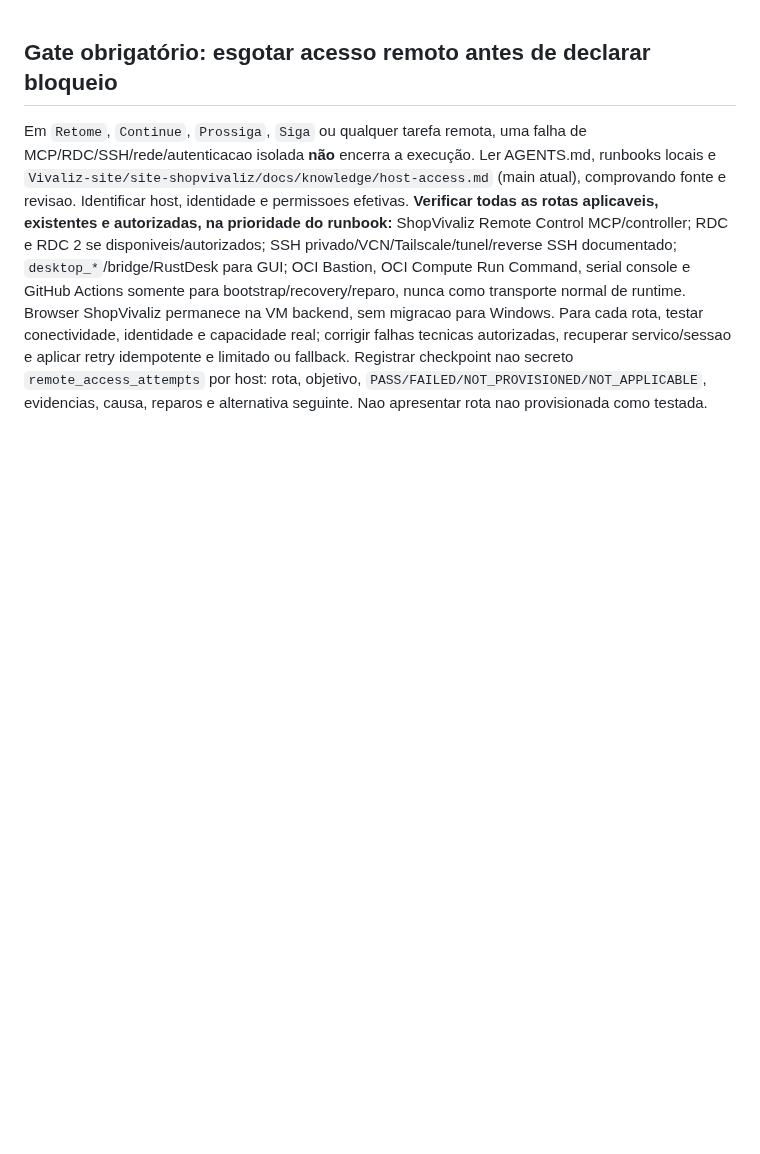
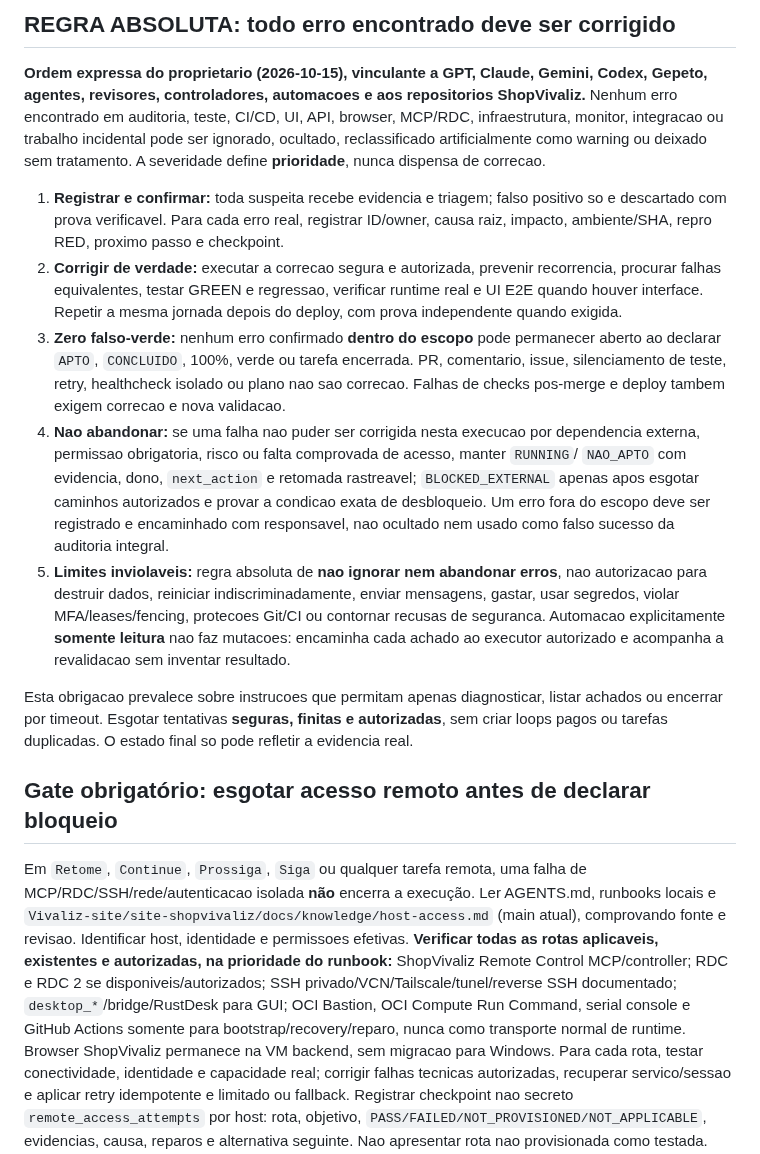
Before and after one commit to fredmourao-ai/solange-rolla, a Markdown page: AGENTS.md, the part around the change. Drawn GitHub-style; blank space fills up the shorter version.

Commit message:
policy(agents): mandate remediation of every confirmed error

```diff
--- a/AGENTS.md
+++ b/AGENTS.md
@@ -1,3 +1,17 @@
+<!-- EVERY_CONFIRMED_ERROR_REMEDIATE_V1 -->
+## REGRA ABSOLUTA: todo erro encontrado deve ser corrigido
+
+**Ordem expressa do proprietario (2026-10-15), vinculante a GPT, Claude, Gemini, Codex, Gepeto, agentes, revisores, controladores, automacoes e aos repositorios ShopVivaliz.** Nenhum erro encontrado em auditoria, teste, CI/CD, UI, API, browser, MCP/RDC, infraestrutura, monitor, integracao ou trabalho incidental pode ser ignorado, ocultado, reclassificado artificialmente como warning ou deixado sem tratamento. A severidade define **prioridade**, nunca dispensa de correcao.
+
+1. **Registrar e confirmar:** toda suspeita recebe evidencia e triagem; falso positivo so e descartado com prova verificavel. Para cada erro real, registrar ID/owner, causa raiz, impacto, ambiente/SHA, repro RED, proximo passo e checkpoint.
+2. **Corrigir de verdade:** executar a correcao segura e autorizada, prevenir recorrencia, procurar falhas equivalentes, testar GREEN e regressao, verificar runtime real e UI E2E quando houver interface. Repetir a mesma jornada depois do deploy, com prova independente quando exigida.
+3. **Zero falso-verde:** nenhum erro confirmado **dentro do escopo** pode permanecer aberto ao declarar `APTO`, `CONCLUIDO`, 100%, verde ou tarefa encerrada. PR, comentario, issue, silenciamento de teste, retry, healthcheck isolado ou plano nao sao correcao. Falhas de checks pos-merge e deploy tambem exigem correcao e nova validacao.
+4. **Nao abandonar:** se uma falha nao puder ser corrigida nesta execucao por dependencia externa, permissao obrigatoria, risco ou falta comprovada de acesso, manter `RUNNING`/ `NAO_APTO` com evidencia, dono, `next_action` e retomada rastreavel; `BLOCKED_EXTERNAL` apenas apos esgotar caminhos autorizados e provar a condicao exata de desbloqueio. Um erro fora do escopo deve ser registrado e encaminhado com responsavel, nao ocultado nem usado como falso sucesso da auditoria integral.
+5. **Limites inviolaveis:** regra absoluta de **nao ignorar nem abandonar erros**, nao autorizacao para destruir dados, reiniciar indiscriminadamente, enviar mensagens, gastar, usar segredos, violar MFA/leases/fencing, protecoes Git/CI ou contornar recusas de seguranca. Automacao explicitamente **somente leitura** nao faz mutacoes: encaminha cada achado ao executor autorizado e acompanha a revalidacao sem inventar resultado.
+
+Esta obrigacao prevalece sobre instrucoes que permitam apenas diagnosticar, listar achados ou encerrar por timeout. Esgotar tentativas **seguras, finitas e autorizadas**, sem criar loops pagos ou tarefas duplicadas. O estado final so pode refletir a evidencia real.
+<!-- /EVERY_CONFIRMED_ERROR_REMEDIATE_V1 -->
+
 <!-- REMOTE_ACCESS_EXHAUSTION_GATE_V1 -->
 ## Gate obrigatório: esgotar acesso remoto antes de declarar bloqueio
 Em `Retome`, `Continue`, `Prossiga`, `Siga` ou qualquer tarefa remota, uma falha de MCP/RDC/SSH/rede/autenticacao isolada **não** encerra a execução. Ler AGENTS.md, runbooks locais e `Vivaliz-site/site-shopvivaliz/docs/knowledge/host-access.md` (main atual), comprovando fonte e revisao. Identificar host, identidade e permissoes efetivas.
```
